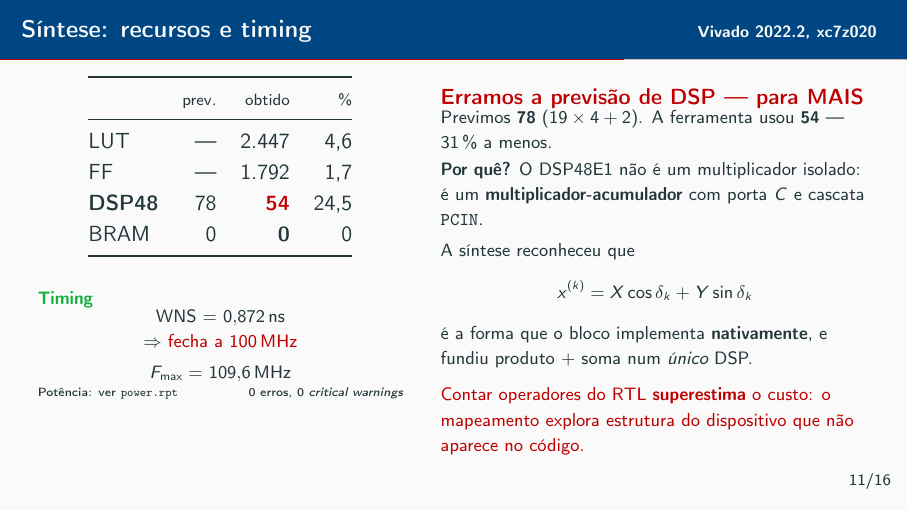
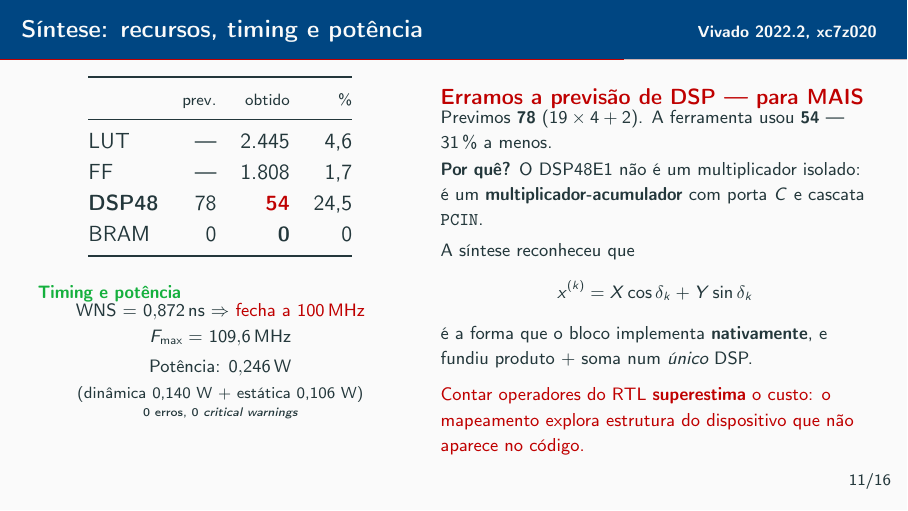
Before and after one commit to thiagohenriqueos-fcte/wheelchair-fw, LaTeX slides (fpga/docs/slides_pcr.tex): page 12 of 18. Compiled offline with pdfLaTeX.

Commit message:
fix(fpga): empacotamento do IP e numeros finais de sintese
O block_design.tcl falhava em ipx::package_project com "[Ipptcl 7-538] The block
design 'lidar_accel_axi' must be opened to package". O flag -module serve para
empacotar um BLOCK DESIGN com aquele nome, nao um modulo RTL -- o Vivado ia
procurar um block design inexistente. Para empacotar o projeto RTL corrente basta
nao passar -module: ele usa o top do fileset.

Numeros finais (report_only.tcl, xc7z020clg484-1, alvo 100 MHz), agora completos
no relatorio e nos slides:

  WNS  +0,872 ns  -> timing FECHA       WHS +0,059 ns
  Fmax  109,6 MHz
  LUT    2.445 (4,6%)    FF 1.808 (1,7%)
  DSP48     54 de 220 (24,5%)    BRAM 0    SRL 17
  DSP dentro do CORDIC: 0  <- confirmado
  Potencia 0,246 W = 0,140 dinamica + 0,106 estatica

Sobre a potencia, o texto evita superinterpretar: 0,106 W e fuga do dispositivo
(existiria com a FPGA ligada e sem projeto), e uma comparacao honesta com a Pi 5
exigiria medir a potencia INCREMENTAL da CPU ao rodar o supervisor, o que nao foi
feito -- alem de o Zynq ter o seu proprio ARM. O que se pode afirmar e que o custo
energetico da logica e desprezivel frente aos motores da cadeira (dezenas de W).

Nenhum campo \vivado{---} pendente.

Co-Authored-By: Claude Opus 4.8 <noreply@anthropic.com>

```diff
--- a/fpga/docs/slides_pcr.tex
+++ b/fpga/docs/slides_pcr.tex
@@ -460,7 +460,7 @@ estávamos perdendo prazos}.
 \end{frame}
 
 % =============================================================================
-\begin{frame}{Síntese: recursos e timing \hfill \scriptsize Vivado 2022.2, xc7z020}
+\begin{frame}{Síntese: recursos, timing e potência \hfill \scriptsize Vivado 2022.2, xc7z020}
 \begin{columns}[T]
 \begin{column}{0.46\textwidth}
 \centering
@@ -468,21 +468,22 @@ estávamos perdendo prazos}.
 \toprule
  & \scriptsize prev. & \scriptsize obtido & \scriptsize \% \\
 \midrule
-LUT & --- & 2.447 & 4,6 \\
-FF & --- & 1.792 & 1,7 \\
+LUT & --- & 2.445 & 4,6 \\
+FF & --- & 1.808 & 1,7 \\
 \textbf{DSP48} & 78 & \alert{\textbf{54}} & 24,5 \\
 BRAM & 0 & \textbf{0} & 0 \\
 \bottomrule
 \end{tabular}
 
-\vspace{3mm}
-\begin{exampleblock}{\footnotesize Timing}
+\vspace{2mm}
+\begin{exampleblock}{\footnotesize Timing e potência}
 \centering\footnotesize
-WNS $=$ \textbf{\SI{+0.872}{\nano\second}}\\
-$\Rightarrow$ \alert{fecha a \SI{100}{\mega\hertz}}\\[1mm]
-$F_{\max} = $ \textbf{\SI{109.6}{\mega\hertz}}
+WNS $=$ \textbf{\SI{+0.872}{\nano\second}} $\Rightarrow$ \alert{fecha a \SI{100}{\mega\hertz}}\\
+$F_{\max} = $ \textbf{\SI{109.6}{\mega\hertz}}\\[1mm]
+Potência: \textbf{\SI{0.246}{\watt}}\\
+{\scriptsize (dinâmica 0,140 W $+$ estática 0,106 W)}
 \end{exampleblock}
-\centering\tiny Potência: ver \texttt{power.rpt} \hfill 0 erros, 0 \emph{critical warnings}
+\centering\tiny 0 erros, 0 \emph{critical warnings}
 \end{column}
 \begin{column}{0.54\textwidth}
 \begin{alertblock}{Erramos a previsão de DSP --- para MAIS}
```
Also changed, not shown: fpga/docs/relatorio_pcr.tex (+25 -8 lines), 1 other file.
